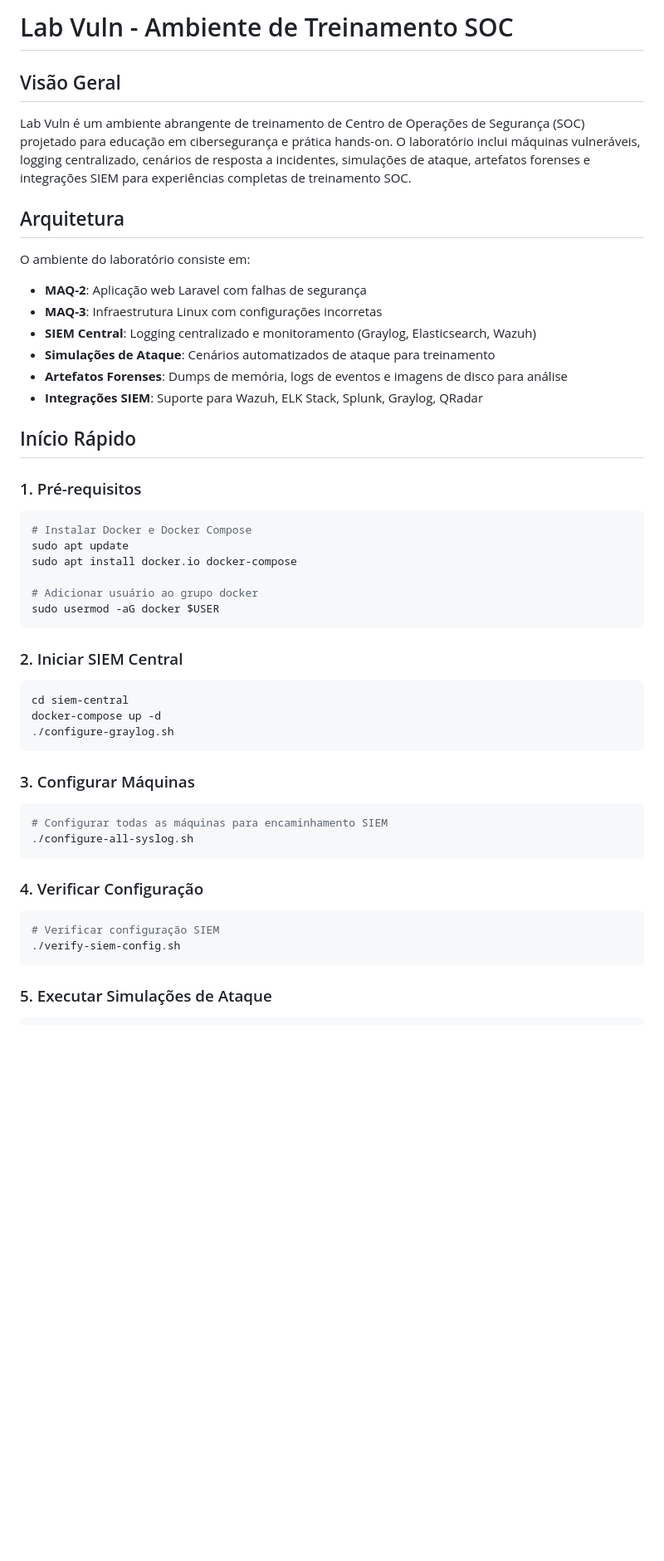
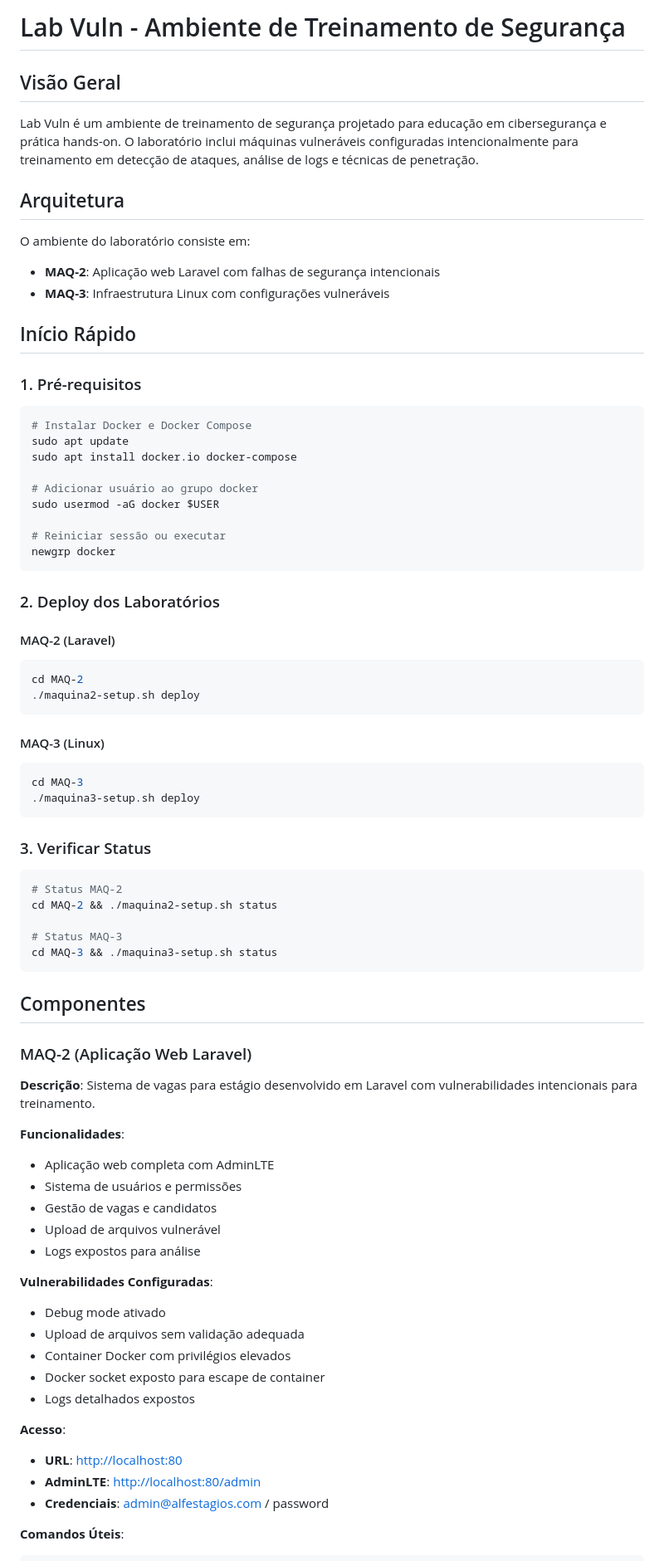
Before and after one commit to brito101/lab-vuln, a Markdown page: README.md, the part around one of its changes. Shown at 83% size. Drawn GitHub-style; blank space fills up the shorter version.

````diff
--- a/README.md
+++ b/README.md
@@ -1,19 +1,15 @@
-# Lab Vuln - Ambiente de Treinamento SOC
+# Lab Vuln - Ambiente de Treinamento de Segurança
 
 ## Visão Geral
 
-Lab Vuln é um ambiente abrangente de treinamento de Centro de Operações de Segurança (SOC) projetado para educação em cibersegurança e prática hands-on. O laboratório inclui máquinas vulneráveis, logging centralizado, cenários de resposta a incidentes, simulações de ataque, artefatos forenses e integrações SIEM para experiências completas de treinamento SOC.
+Lab Vuln é um ambiente de treinamento de segurança projetado para educação em cibersegurança e prática hands-on. O laboratório inclui máquinas vulneráveis configuradas intencionalmente para treinamento em detecção de ataques, análise de logs e técnicas de penetração.
 
 ## Arquitetura
 
 O ambiente do laboratório consiste em:
 
-- **MAQ-2**: Aplicação web Laravel com falhas de segurança
-- **MAQ-3**: Infraestrutura Linux com configurações incorretas
-- **SIEM Central**: Logging centralizado e monitoramento (Graylog, Elasticsearch, Wazuh)
-- **Simulações de Ataque**: Cenários automatizados de ataque para treinamento
-- **Artefatos Forenses**: Dumps de memória, logs de eventos e imagens de disco para análise
-- **Integrações SIEM**: Suporte para Wazuh, ELK Stack, Splunk, Graylog, QRadar
+- **MAQ-2**: Aplicação web Laravel com falhas de segurança intencionais
+- **MAQ-3**: Infraestrutura Linux com configurações vulneráveis
 
 ## Início Rápido
 
@@ -26,30 +22,65 @@ sudo apt install docker.io docker-compose
 
 # Adicionar usuário ao grupo docker
 sudo usermod -aG docker $USER
+
+# Reiniciar sessão ou executar
+newgrp docker
 ```
 
-### 2. Iniciar SIEM Central
+### 2. Deploy dos Laboratórios
+
+#### MAQ-2 (Laravel)
 
 ```bash
-cd siem-central
-docker-compose up -d
-./configure-graylog.sh
+cd MAQ-2
+./maquina2-setup.sh deploy
 ```
 
-### 3. Configurar Máquinas
+#### MAQ-3 (Linux)
 
 ```bash
-# Configurar todas as máquinas para encaminhamento SIEM
-./configure-all-syslog.sh
+cd MAQ-3
+./maquina3-setup.sh deploy
 ```
 
-### 4. Verificar Configuração
+### 3. Verificar Status
 
 ```bash
-# Verificar configuração SIEM
-./verify-siem-config.sh
+# Status MAQ-2
+cd MAQ-2 && ./maquina2-setup.sh status
+
+# Status MAQ-3
+cd MAQ-3 && ./maquina3-setup.sh status
 ```
 
-### 5. Executar Simulações de Ataque
+## Componentes
+
+### MAQ-2 (Aplicação Web Laravel)
+
+**Descrição**: Sistema de vagas para estágio desenvolvido em Laravel com vulnerabilidades intencionais para treinamento.
+
+**Funcionalidades**:
+
+- Aplicação web completa com AdminLTE
+- Sistema de usuários e permissões
+- Gestão de vagas e candidatos
+- Upload de arquivos vulnerável
+- Logs expostos para análise
+
+**Vulnerabilidades Configuradas**:
+
+- Debug mode ativado
+- Upload de arquivos sem validação adequada
+- Container Docker com privilégios elevados
+- Docker socket exposto para escape de container
+- Logs detalhados expostos
+
+**Acesso**:
+
+- **URL**: <http://localhost:80>
+- **AdminLTE**: <http://localhost:80/admin>
+- **Credenciais**: <admin@alfestagios.com> / password
+
+**Comandos Úteis**:
 
 ```bash
````
Also changed, not shown: other parts of README.md (+129 -227 lines).
